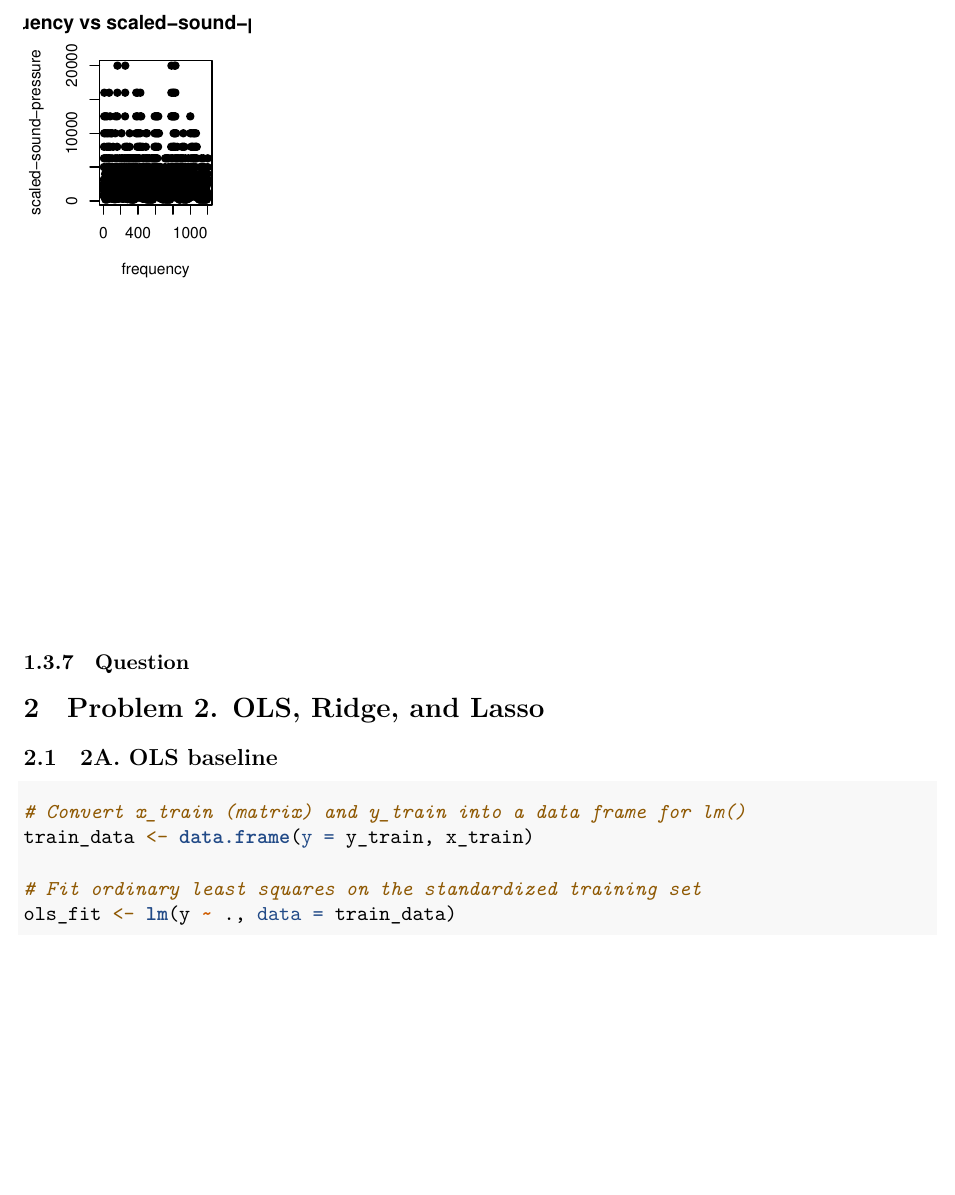
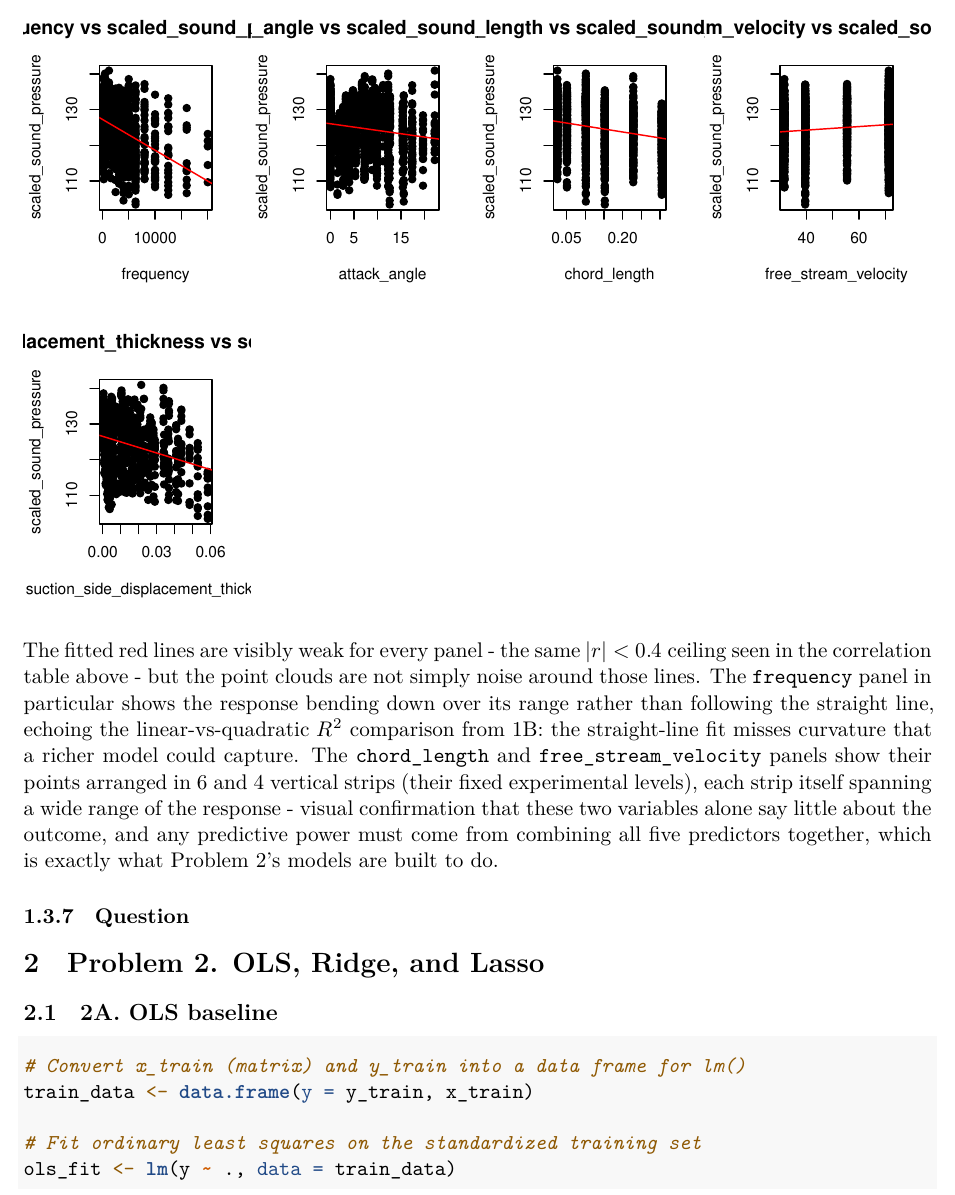
Before and after one commit to khangthinhne/stat452-final-project, an R Markdown document (Part1.Rmd): part of page 17 of 46, cut at the place of the change, the shorter picture padded with empty space. Rendered offline with R 4.5, knitr and Pandoc, then LaTeX, with nearby package versions; some code elsewhere in the file could not run offline; a font, style sheet, LaTeX package, included part or bibliography that could not be used is replaced or left out.

Commit message:
fix: 1C predictor-response scatterplots referenced old hyphenated column name

````diff
--- a/Part1.Rmd
+++ b/Part1.Rmd
@@ -795,7 +795,5 @@ par(mfrow = c(2,4))
 for (var in predictors) {
   plot(
     train_df[[var]],
-    train_df$`scaled-sound-pressure`,
+    train_df[[config$response]],
     xlab = var,
-    ylab = "scaled-sound-pressure",
-    main = paste(var, "vs scaled-sound-pressure"),
@@ -811,6 +811,18 @@ for (var in predictors) {
 par(mfrow = c(1,1))
 ```
 
+The fitted red lines are visibly weak for every panel - the same
+$|r| < 0.4$ ceiling seen in the correlation table above - but the point clouds
+are not simply noise around those lines. The `frequency` panel in particular
+shows the response bending down over its range rather than following the
+straight line, echoing the linear-vs-quadratic $R^2$ comparison from 1B: the
+straight-line fit misses curvature that a richer model could capture. The
+`chord_length` and `free_stream_velocity` panels show their points arranged in
+`r n_levels_chord` and `r n_levels_vel` vertical strips (their fixed
+experimental levels), each strip itself spanning a wide range of the response -
+visual confirmation that these two variables alone say little about the
+outcome, and any predictive power must come from combining all five predictors
+together, which is exactly what Problem 2's models are built to do.
 
 ### Question
 
````
Also changed, not shown: Part1.Rmd (4 more changed lines).
